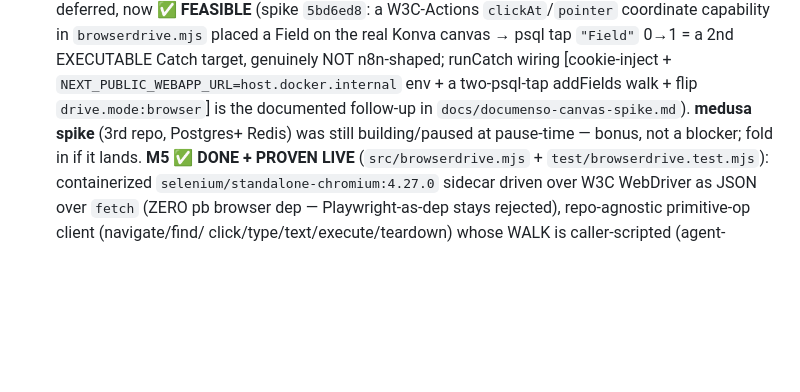
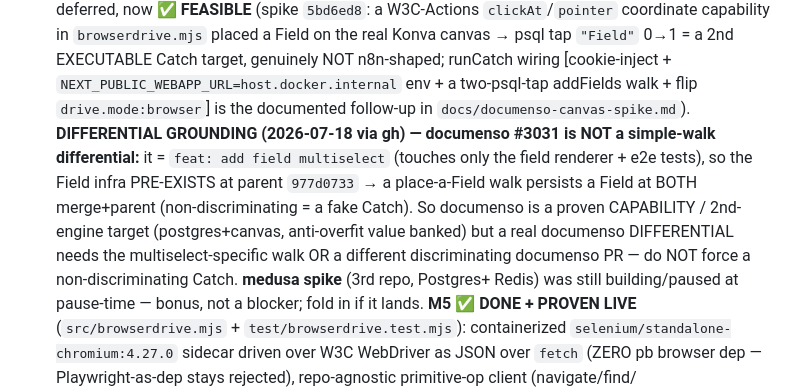
Before and after one commit to 0prodigy/proofbench, a Markdown page: docs/RESUME.md, the part around the change. Rendered like a GitHub page; blank space fills up the shorter version.

Commit message:
docs: documenso #3031 differential grounding — multiselect (field infra pre-exists at parent), NOT a simple-walk differential; capability/2nd-engine value stands, don't force a fake Catch

```diff
--- a/docs/RESUME.md
+++ b/docs/RESUME.md
@@ -152,7 +152,13 @@ not defects — point the editor at the workspace TypeScript/types to silence th
    `clickAt`/`pointer` coordinate capability in `browserdrive.mjs` placed a Field on the real Konva canvas →
    psql tap `"Field"` 0→1 = a 2nd EXECUTABLE Catch target, genuinely NOT n8n-shaped; runCatch wiring
    [cookie-inject + `NEXT_PUBLIC_WEBAPP_URL=host.docker.internal` env + a two-psql-tap addFields walk + flip
-   `drive.mode:browser`] is the documented follow-up in `docs/documenso-canvas-spike.md`). **medusa spike** (3rd repo, Postgres+
+   `drive.mode:browser`] is the documented follow-up in `docs/documenso-canvas-spike.md`). **DIFFERENTIAL GROUNDING (2026-07-18
+   via gh) — documenso #3031 is NOT a simple-walk differential:** it = `feat: add field multiselect` (touches
+   only the field renderer + e2e tests), so the Field infra PRE-EXISTS at parent `977d0733` → a place-a-Field
+   walk persists a Field at BOTH merge+parent (non-discriminating = a fake Catch). So documenso is a proven
+   CAPABILITY / 2nd-engine target (postgres+canvas, anti-overfit value banked) but a real documenso
+   DIFFERENTIAL needs the multiselect-specific walk OR a different discriminating documenso PR — do NOT force
+   a non-discriminating Catch. **medusa spike** (3rd repo, Postgres+
    Redis) was still building/paused at pause-time — bonus, not a blocker; fold in if it lands.
    **M5 ✅ DONE + PROVEN LIVE** (`src/browserdrive.mjs` + `test/browserdrive.test.mjs`): containerized
    `selenium/standalone-chromium:4.27.0` sidecar driven over W3C WebDriver as JSON over `fetch` (ZERO pb
```
